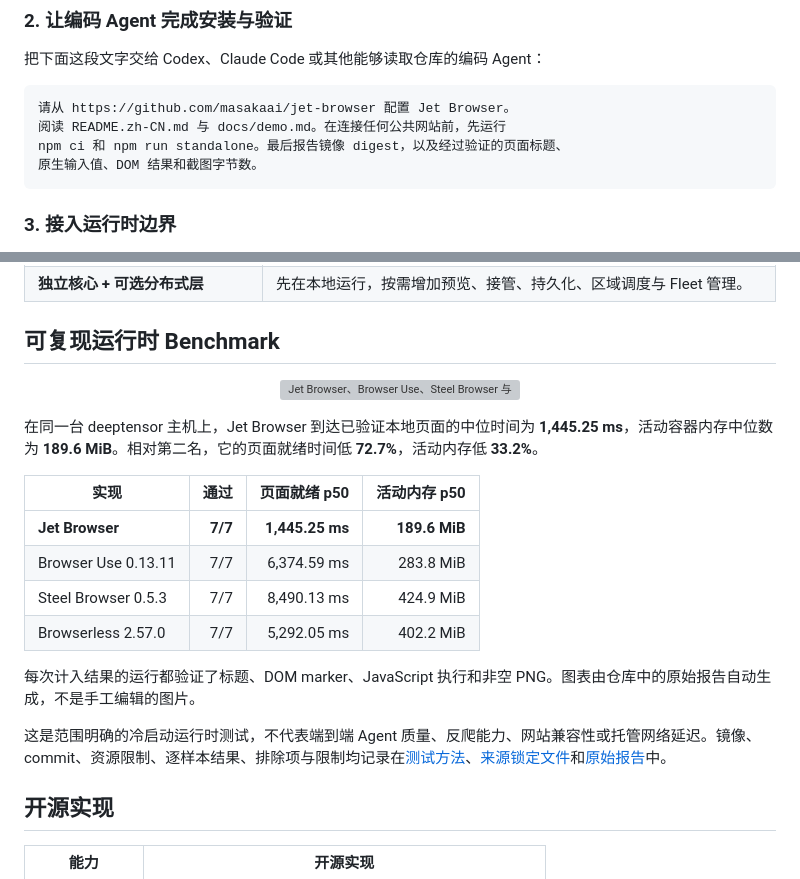
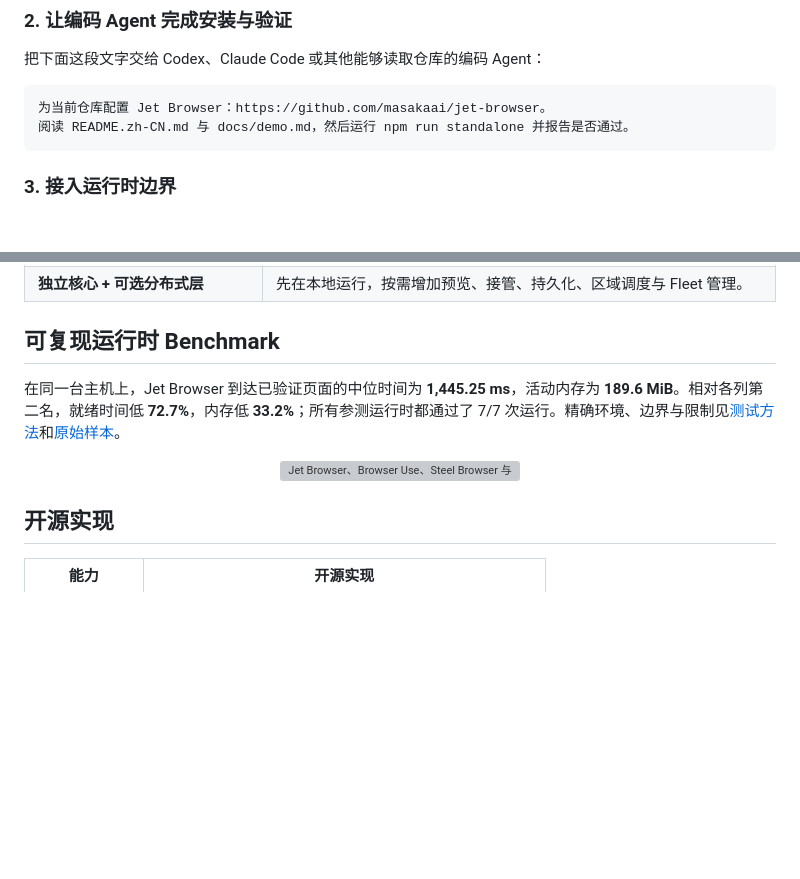
Before and after one commit to masakaai/jet-browser, a Markdown page: README.zh-CN.md, 2 parts joined by grey strips. GitHub-like rendering; blank space fills up the shorter version; grey boxes are pictures that could not be loaded.

```diff
--- a/README.zh-CN.md
+++ b/README.zh-CN.md
@@ -40,10 +40,8 @@ npm run standalone
 把下面这段文字交给 Codex、Claude Code 或其他能够读取仓库的编码 Agent：
 
 ~~~text
-请从 https://github.com/masakaai/jet-browser 配置 Jet Browser。
-阅读 README.zh-CN.md 与 docs/demo.md。在连接任何公共网站前，先运行
-npm ci 和 npm run standalone。最后报告镜像 digest，以及经过验证的页面标题、
-原生输入值、DOM 结果和截图字节数。
+为当前仓库配置 Jet Browser：https://github.com/masakaai/jet-browser。
+阅读 README.zh-CN.md 与 docs/demo.md，然后运行 npm run standalone 并报告是否通过。
 ~~~
 
 ### 3. 接入运行时边界
@@ -65,22 +63,11 @@ npm ci 和 npm run standalone。最后报告镜像 digest，以及经过验证
 
 ## 可复现运行时 Benchmark
 
+在同一台主机上，Jet Browser 到达已验证页面的中位时间为 **1,445.25 ms**，活动内存为 **189.6 MiB**。相对各列第二名，就绪时间低 **72.7%**，内存低 **33.2%**；所有参测运行时都通过了 7/7 次运行。精确环境、边界与限制见[测试方法](./docs/benchmarks.md)和[原始样本](./benchmarks/results/runtime-2026-10-07.json)。
+
 <p align="center">
   <img width="100%" src="./docs/assets/runtime-benchmark.svg" alt="Jet Browser、Browser Use、Steel Browser 与 Browserless 的页面就绪时间和活动内存中位数对比；两个指标都是越低越好。">
 </p>
-
-在同一台 deeptensor 主机上，Jet Browser 到达已验证本地页面的中位时间为 **1,445.25 ms**，活动容器内存中位数为 **189.6 MiB**。相对第二名，它的页面就绪时间低 **72.7%**，活动内存低 **33.2%**。
-
-| 实现 | 通过 | 页面就绪 p50 | 活动内存 p50 |
-| --- | ---: | ---: | ---: |
-| **Jet Browser** | **7/7** | **1,445.25 ms** | **189.6 MiB** |
-| Browser Use 0.13.11 | 7/7 | 6,374.59 ms | 283.8 MiB |
-| Steel Browser 0.5.3 | 7/7 | 8,490.13 ms | 424.9 MiB |
-| Browserless 2.57.0 | 7/7 | 5,292.05 ms | 402.2 MiB |
-
-每次计入结果的运行都验证了标题、DOM marker、JavaScript 执行和非空 PNG。图表由仓库中的原始报告自动生成，不是手工编辑的图片。
-
-这是范围明确的冷启动运行时测试，不代表端到端 Agent 质量、反爬能力、网站兼容性或托管网络延迟。镜像、commit、资源限制、逐样本结果、排除项与限制均记录在[测试方法](./docs/benchmarks.md)、[来源锁定文件](./benchmarks/competitors.lock.json)和[原始报告](./benchmarks/results/runtime-2026-10-07.json)中。
 
 ## 开源实现
 
```
Also changed, not shown: README.md (+4 -17 lines).
